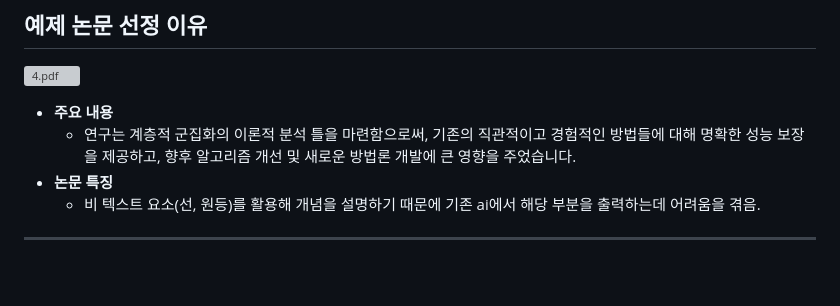
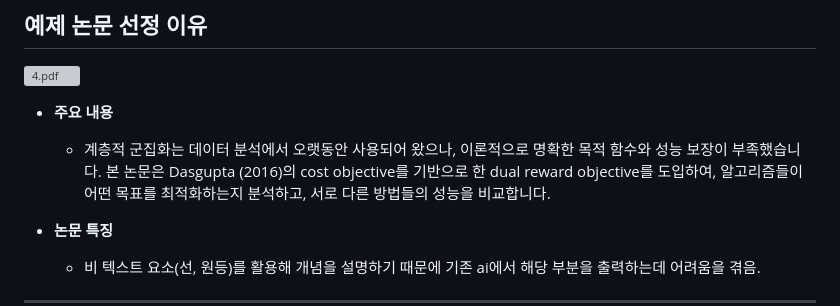
Before and after one commit to kiju2912/pdf_rag, a Markdown page: README.md, the part around the change. Rendered like a GitHub page; blank space fills up the shorter version; grey boxes are pictures that could not be loaded.

```diff
--- a/README.md
+++ b/README.md
@@ -29,7 +29,8 @@
 ## 예제 논문 선정 이유
 ![4.pdf](./data/4.pdf)
 - **주요 내용**
-   - 연구는 계층적 군집화의 이론적 분석 틀을 마련함으로써, 기존의 직관적이고 경험적인 방법들에 대해 명확한 성능 보장을 제공하고, 향후 알고리즘 개선 및 새로운 방법론 개발에 큰 영향을 주었습니다.
+   - 계층적 군집화는 데이터 분석에서 오랫동안 사용되어 왔으나, 이론적으로 명확한 목적 함수와 성능 보장이 부족했습니다. 본 논문은 Dasgupta (2016)의 cost objective를 기반으로 한 dual reward objective를 도입하여, 알고리즘들이 어떤 목표를 최적화하는지 분석하고, 서로 다른 방법들의 성능을 비교합니다.
+
 - **논문 특징**
    - 비 텍스트 요소(선, 원등)를 활용해 개념을 설명하기 때문에 기존 ai에서 해당 부분을 출력하는데 어려움을 겪음.
 
```
